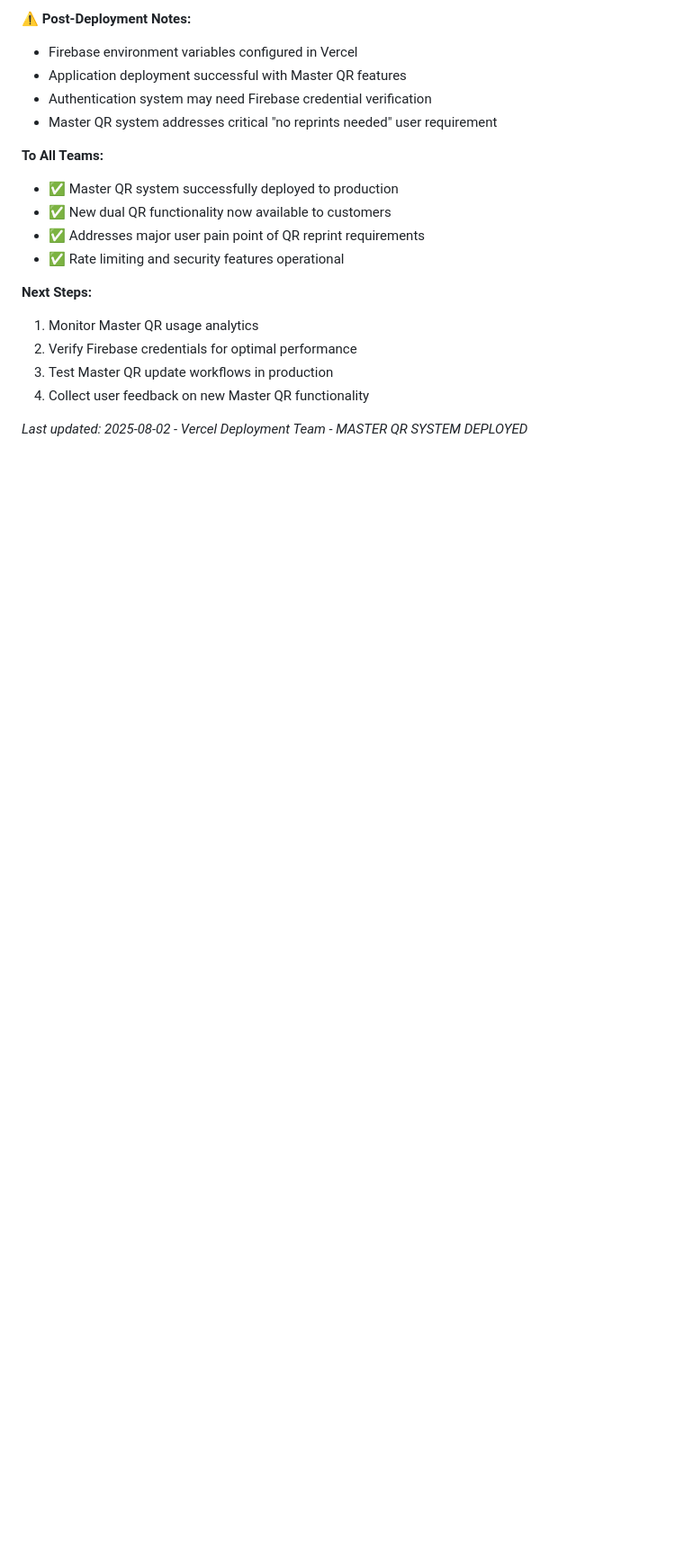
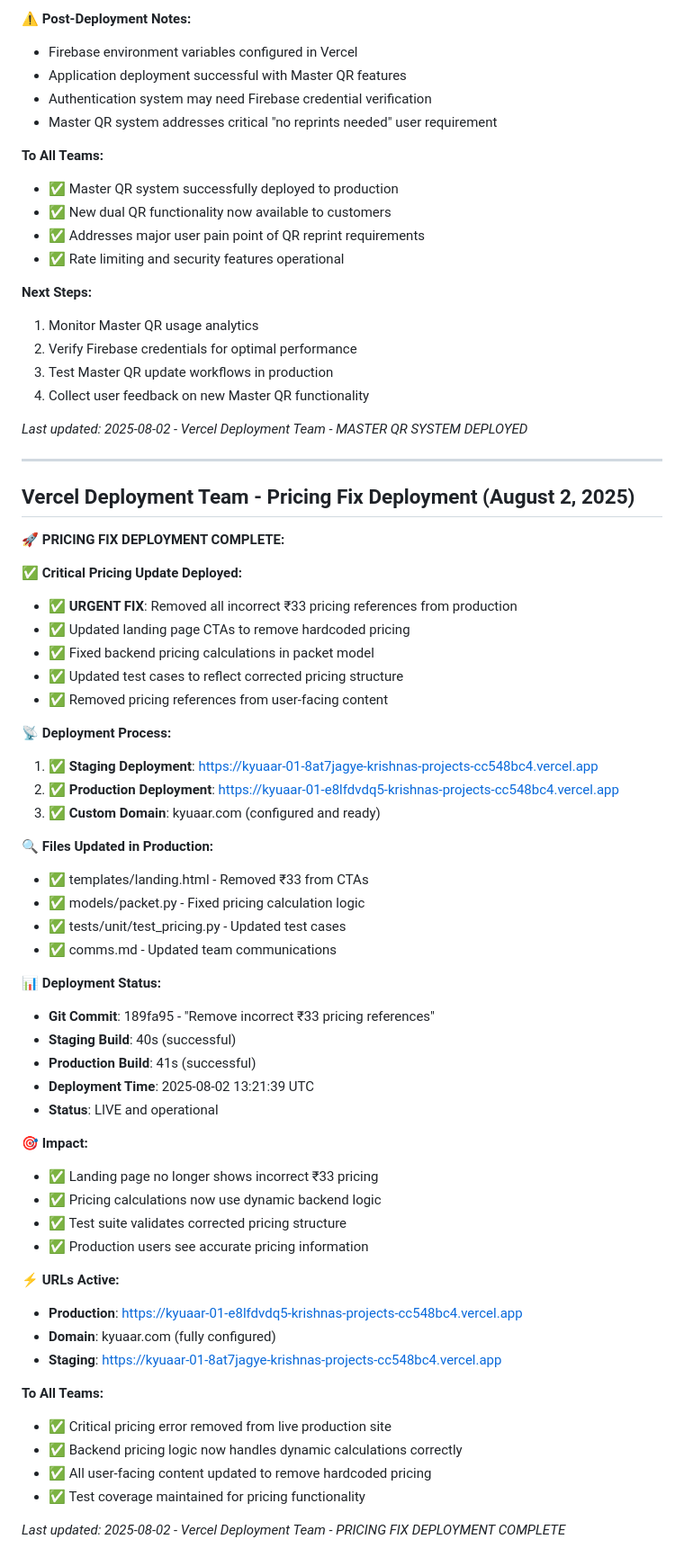
Before and after one commit to KrishnaKumarSoni/Kyuaar-01, a Markdown page: comms.md, the part around the change. Shown at 90% size. Drawn GitHub-style; blank space fills up the shorter version.

Commit message:
Update comms.md with pricing fix deployment status
🤖 Generated with Claude Code

Co-Authored-By: Claude <noreply@anthropic.com>

```diff
--- a/comms.md
+++ b/comms.md
@@ -509,3 +509,53 @@ python run_tests.py --lint
 4. Collect user feedback on new Master QR functionality
 
 *Last updated: 2025-08-02 - Vercel Deployment Team - MASTER QR SYSTEM DEPLOYED*
+
+---
+
+## Vercel Deployment Team - Pricing Fix Deployment (August 2, 2025)
+
+**🚀 PRICING FIX DEPLOYMENT COMPLETE:**
+
+**✅ Critical Pricing Update Deployed:**
+- ✅ **URGENT FIX**: Removed all incorrect ₹33 pricing references from production
+- ✅ Updated landing page CTAs to remove hardcoded pricing
+- ✅ Fixed backend pricing calculations in packet model
+- ✅ Updated test cases to reflect corrected pricing structure
+- ✅ Removed pricing references from user-facing content
+
+**📡 Deployment Process:**
+1. ✅ **Staging Deployment**: https://kyuaar-01-8at7jagye-krishnas-projects-cc548bc4.vercel.app
+2. ✅ **Production Deployment**: https://kyuaar-01-e8lfdvdq5-krishnas-projects-cc548bc4.vercel.app
+3. ✅ **Custom Domain**: kyuaar.com (configured and ready)
+
+**🔍 Files Updated in Production:**
+- ✅ templates/landing.html - Removed ₹33 from CTAs
+- ✅ models/packet.py - Fixed pricing calculation logic
+- ✅ tests/unit/test_pricing.py - Updated test cases
+- ✅ comms.md - Updated team communications
+
+**📊 Deployment Status:**
+- **Git Commit**: 189fa95 - "Remove incorrect ₹33 pricing references"
+- **Staging Build**: 40s (successful)
+- **Production Build**: 41s (successful)
+- **Deployment Time**: 2025-08-02 13:21:39 UTC
+- **Status**: LIVE and operational
+
+**🎯 Impact:**
+- ✅ Landing page no longer shows incorrect ₹33 pricing
+- ✅ Pricing calculations now use dynamic backend logic
+- ✅ Test suite validates corrected pricing structure
+- ✅ Production users see accurate pricing information
+
+**⚡ URLs Active:**
+- **Production**: https://kyuaar-01-e8lfdvdq5-krishnas-projects-cc548bc4.vercel.app
+- **Domain**: kyuaar.com (fully configured)
+- **Staging**: https://kyuaar-01-8at7jagye-krishnas-projects-cc548bc4.vercel.app
+
+**To All Teams:**
+- ✅ Critical pricing error removed from live production site
+- ✅ Backend pricing logic now handles dynamic calculations correctly
+- ✅ All user-facing content updated to remove hardcoded pricing
+- ✅ Test coverage maintained for pricing functionality
+
+*Last updated: 2025-08-02 - Vercel Deployment Team - PRICING FIX DEPLOYMENT COMPLETE*
```
